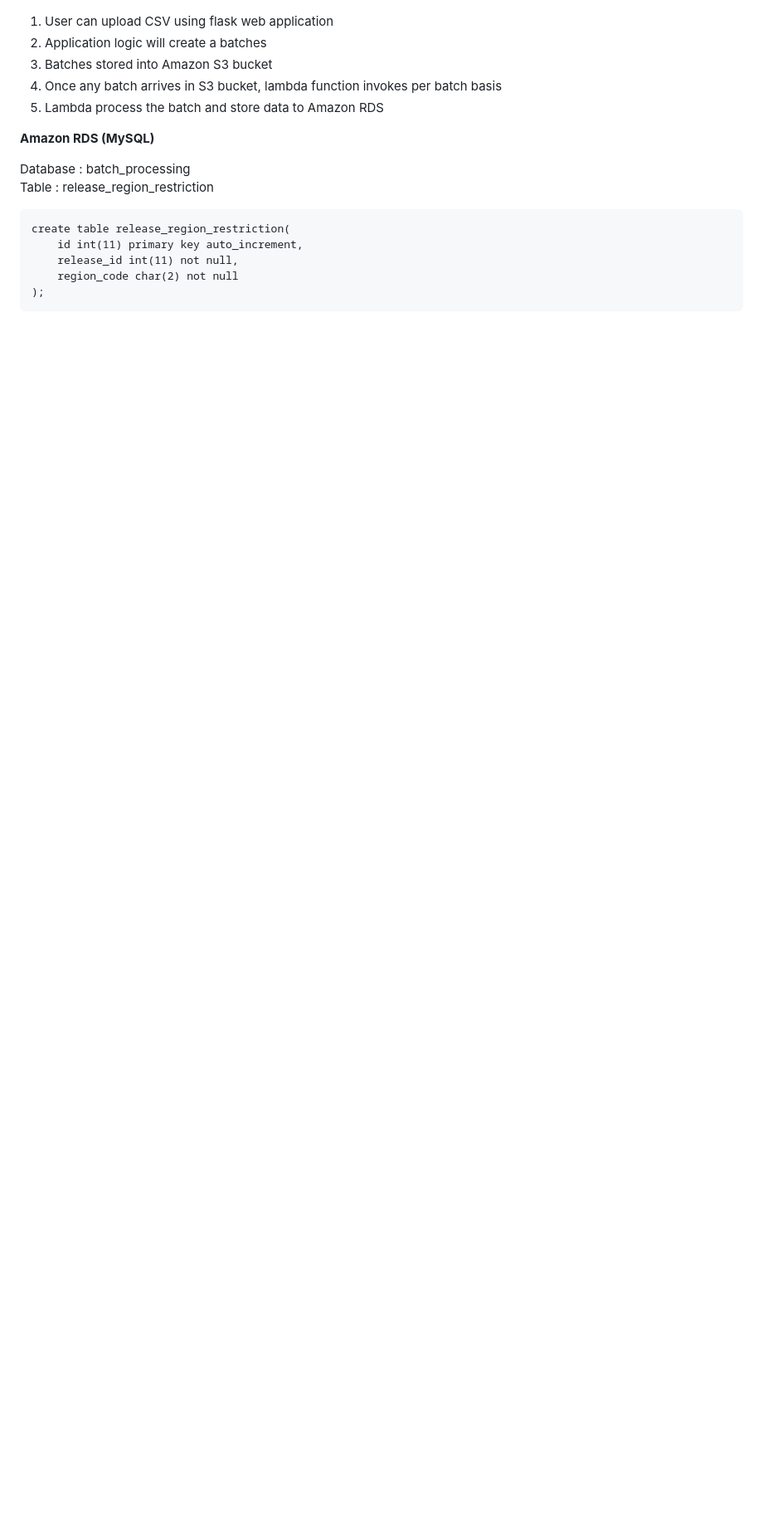
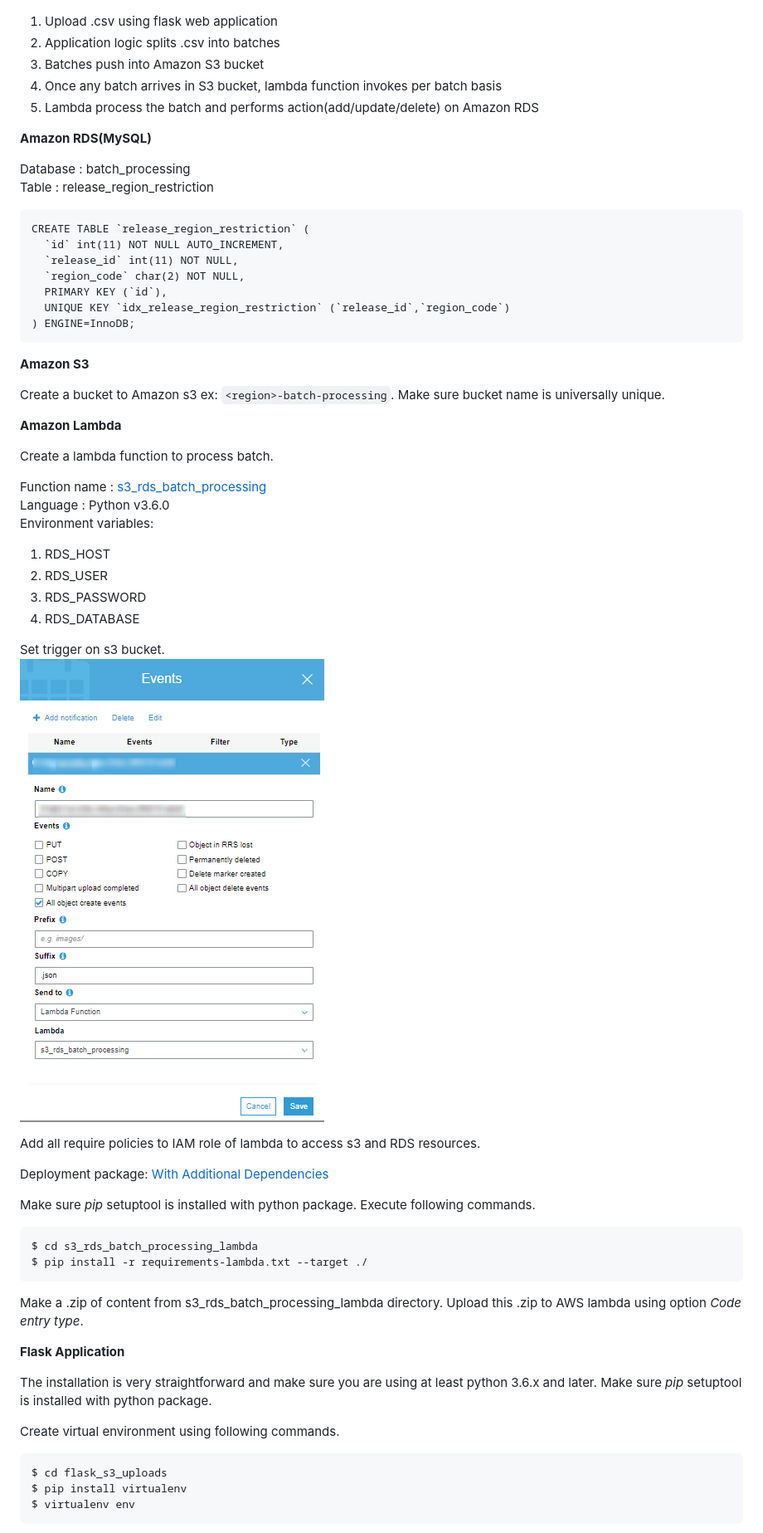
Before and after one commit to omkar-hardwell/python-aws-batch-processing, a Markdown page: README.md, the part around the change printed below. Shown: that part at 83% size. Rendered like a GitHub page; pictures changed too: images/S3_trigger_to_lambda.png (added); blank space fills up the shorter version.

Commit message:
Lambda function to process batch from s3 bucket and performs actions on RDS and Updated the README.md

````diff
--- a/README.md
+++ b/README.md
@@ -5,20 +5,70 @@
 ![Workflow](images/python-aws-batch-processing.jpg)
 
 
-1) User can upload CSV using flask web application
-2) Application logic will create a batches
-3) Batches stored into Amazon S3 bucket
+1) Upload .csv using flask web application
+2) Application logic splits .csv into batches
+3) Batches push into Amazon S3 bucket
 4) Once any batch arrives in S3 bucket, lambda function invokes per batch basis
-5) Lambda process the batch and store data to Amazon RDS
+5) Lambda process the batch and performs action(add/update/delete) on Amazon RDS
 
-**Amazon RDS (MySQL)**<br/>
+**Amazon RDS(MySQL)**<br/>
 
 Database : batch_processing<br/>
 Table : release_region_restriction
 ```
-create table release_region_restriction(
-	id int(11) primary key auto_increment,
-	release_id int(11) not null,
-	region_code char(2) not null
-);
+CREATE TABLE `release_region_restriction` (
+  `id` int(11) NOT NULL AUTO_INCREMENT,
+  `release_id` int(11) NOT NULL,
+  `region_code` char(2) NOT NULL,
+  PRIMARY KEY (`id`),
+  UNIQUE KEY `idx_release_region_restriction` (`release_id`,`region_code`)
+) ENGINE=InnoDB;
 ```
+
+**Amazon S3**<br/>
+
+Create a bucket to Amazon s3 ex: `<region>-batch-processing`.
+Make sure bucket name is universally unique.
+
+**Amazon Lambda**<br/>
+
+Create a lambda function to process batch.<br/>
+
+Function name : [s3_rds_batch_processing](/s3_rds_batch_processing_lambda)<br/>
+Language : Python v3.6.0<br/>
+Environment variables:
+1) RDS_HOST
+2) RDS_USER
+3) RDS_PASSWORD
+4) RDS_DATABASE
+
+Set trigger on s3 bucket.<br/>
+![s3](images/S3_trigger_to_lambda.png)
+
+
+Add all require policies to IAM role of lambda to access s3 and RDS resources.
+
+Deployment package: [With Additional Dependencies](https://docs.aws.amazon.com/lambda/latest/dg/lambda-python-how-to-create-deployment-package.html#python-package-dependencies)<br/>
+
+Make sure *pip* setuptool is installed with python package. Execute following commands.
+```
+$ cd s3_rds_batch_processing_lambda
+$ pip install -r requirements-lambda.txt --target ./
+```
+
+Make a .zip of content from s3_rds_batch_processing_lambda directory. Upload this .zip to AWS lambda using option *Code entry type*.
+
+
+**Flask Application**<br/>
+
+The installation is very straightforward and make sure you are using at least python 3.6.x and later.
+Make sure *pip* setuptool is installed with python package.
+
+Create virtual environment using following commands.
+
+```
+$ cd flask_s3_uploads
+$ pip install virtualenv
+$ virtualenv env
+```
+
````
Also changed, not shown: other parts of README.md (+43 -1 lines), images/upload_batches_to_s3.png (added), 3 other files.
